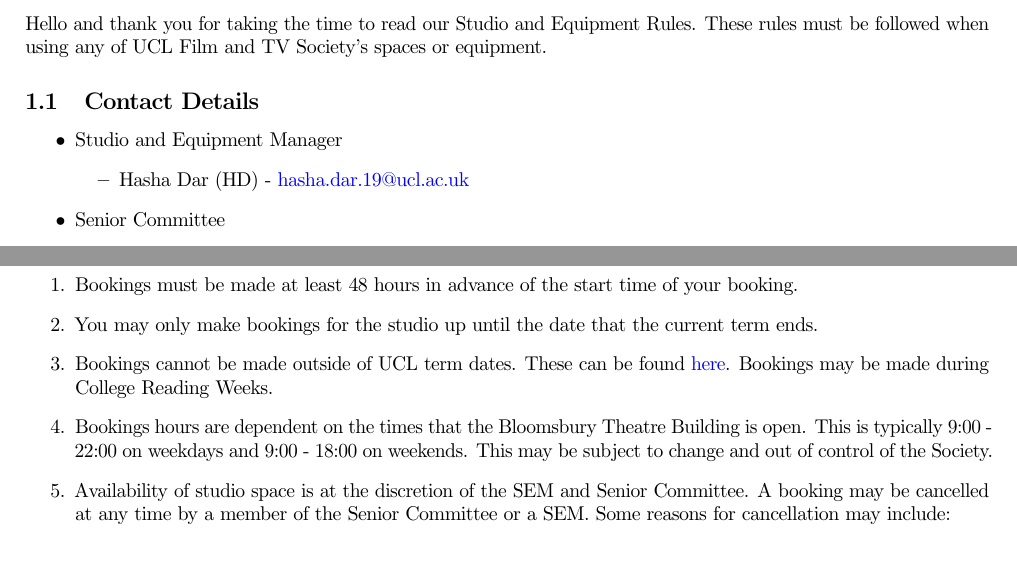
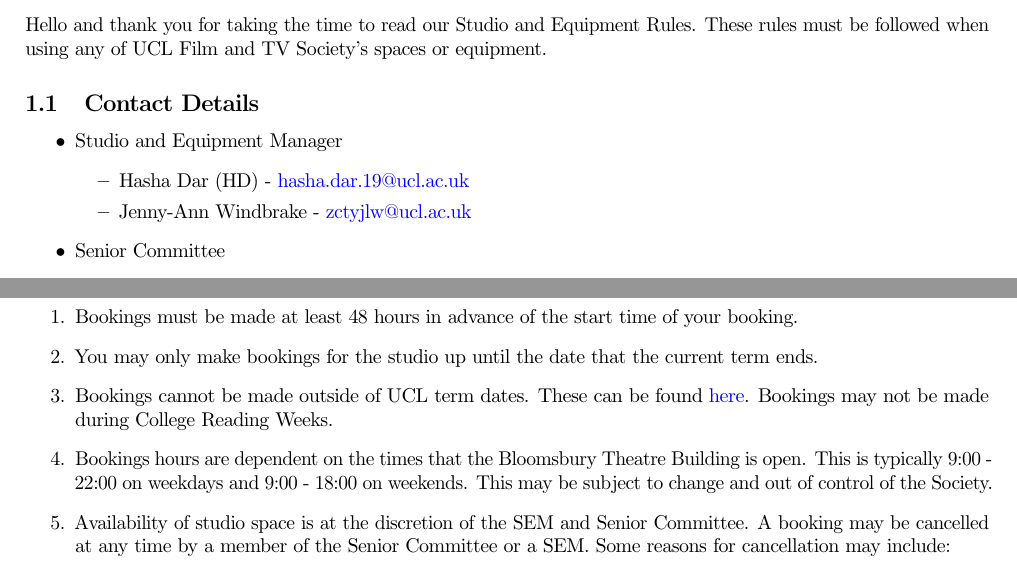
Before and after one commit to saullotzof/UCLFilmSoc, a LaTeX document (Studio Rules/StudioRules2021.tex): two parts of pages 1 and 2 of 6, joined at a grey line, cut so that both start at the same text. Compiled offline with pdfLaTeX.

Commit message:
jenny SEM added

```diff
--- a/Studio Rules/StudioRules2021.tex
+++ b/Studio Rules/StudioRules2021.tex
@@ -25,6 +25,7 @@
     \item Studio and Equipment Manager
           \begin{itemize}
               \item Hasha Dar (HD) - \href{mailto:hasha.dar.19@ucl.ac.uk}{hasha.dar.19@ucl.ac.uk}
+              \item Jenny-Ann Windbrake - \href{mailto:zctyjlw@ucl.ac.uk}{zctyjlw@ucl.ac.uk}
           \end{itemize}
     \item Senior Committee
           \begin{itemize}
@@ -59,7 +60,7 @@
 \begin{enumerate}
     \item Bookings must be made at least 48 hours in advance of the start time of your booking.
     \item You may only make bookings for the studio up until the date that the current term ends.
-    \item Bookings cannot be made outside of UCL term dates. These can be found \href{https://www.ucl.ac.uk/students/life-ucl/term-dates-and-closures-2021-22}{here}. Bookings may be made during College Reading Weeks.
+    \item Bookings cannot be made outside of UCL term dates. These can be found \href{https://www.ucl.ac.uk/students/life-ucl/term-dates-and-closures-2021-22}{here}. Bookings may not be made during College Reading Weeks.
     \item Bookings hours are dependent on the times that the Bloomsbury Theatre Building is open. This is typically 9:00 - 22:00 on weekdays and 9:00 - 18:00 on weekends. This may be subject to change and out of control of the Society.
     \item Availability of studio space is at the discretion of the SEM and Senior Committee. A booking may be cancelled at any time by a member of the Senior Committee or a SEM. Some reasons for cancellation may include:
           \begin{itemize}
```
Also changed, not shown: Studio Rules/StudioRules2021.pdf.
